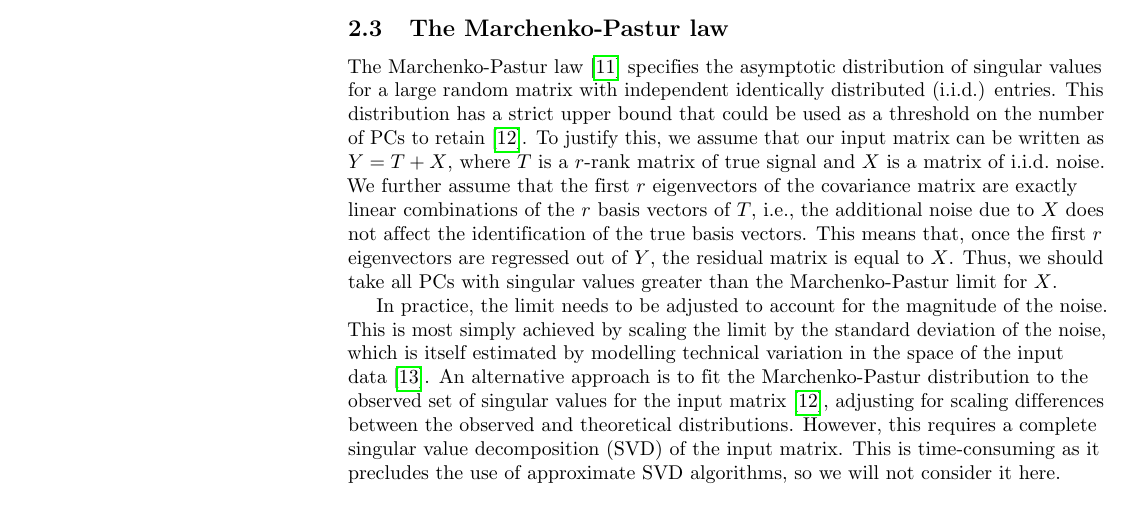
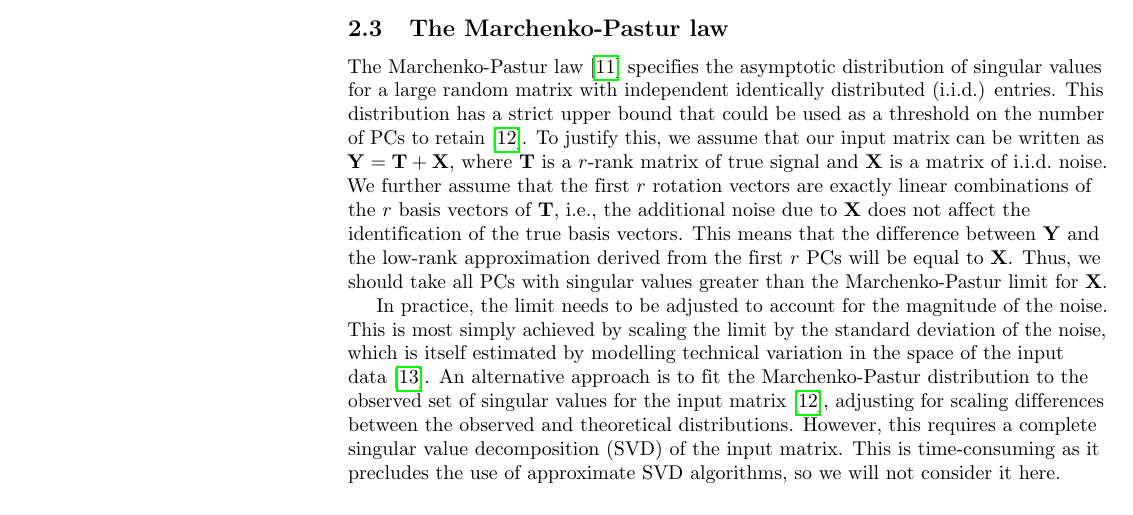
Before and after one commit to LTLA/PCSelection2018, a LaTeX document (text/main.tex): part of page 2 of 5, cut so that both start at the same text. Compiled offline with pdfLaTeX.

Commit message:
Cleaned up justification of the MP approach.

```diff
--- a/text/main.tex
+++ b/text/main.tex
@@ -148,11 +148,11 @@ We use the 95\textsuperscript{th} percentile, which yields a more conservative e
 \subsection{The Marchenko-Pastur law}
 The Marchenko-Pastur law \cite{marchenko1967distribution} specifies the asymptotic distribution of singular values for a large random matrix with independent identically distributed (i.i.d.) entries.
 This distribution has a strict upper bound that could be used as a threshold on the number of PCs to retain \cite{shekhar2016comprehensive}.
-To justify this, we assume that our input matrix can be written as $Y = T + X$, where $T$ is a $r$-rank matrix of true signal and $X$ is a matrix of i.i.d.\ noise.
-We further assume that the first $r$ eigenvectors of the covariance matrix are exactly linear combinations of the $r$ basis vectors of $T$,
-i.e., the additional noise due to $X$ does not affect the identification of the true basis vectors.
-This means that, once the first $r$ eigenvectors are regressed out of $Y$, the residual matrix is equal to $X$.
-Thus, we should take all PCs with singular values greater than the Marchenko-Pastur limit for $X$.
+To justify this, we assume that our input matrix can be written as $\mathbf{Y} = \mathbf{T} + \mathbf{X}$, where $\mathbf{T}$ is a $r$-rank matrix of true signal and $\mathbf{X}$ is a matrix of i.i.d.\ noise.
+We further assume that the first $r$ rotation vectors are exactly linear combinations of the $r$ basis vectors of $\mathbf{T}$,
+i.e., the additional noise due to $\mathbf{X}$ does not affect the identification of the true basis vectors.
+This means that the difference between $\mathbf{Y}$ and the low-rank approximation derived from the first $r$ PCs will be equal to $\mathbf{X}$.
+Thus, we should take all PCs with singular values greater than the Marchenko-Pastur limit for $\mathbf{X}$.
 
 In practice, the limit needs to be adjusted to account for the magnitude of the noise.
 This is most simply achieved by scaling the limit by the standard deviation of the noise,
```
